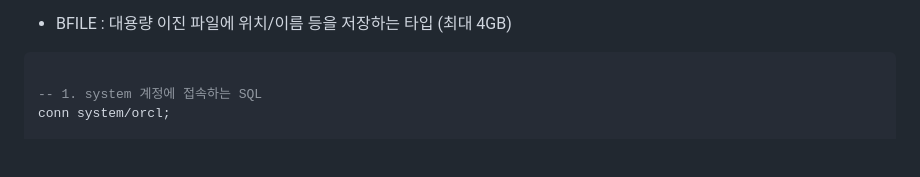
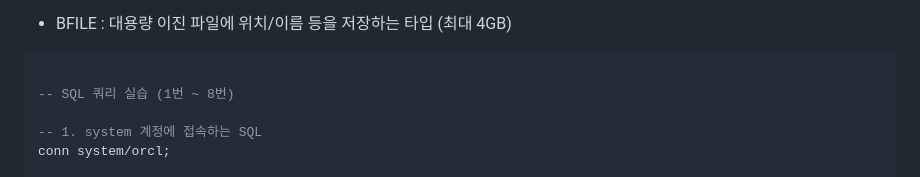
Before and after one commit to parkes811-inu/tjoeunFullStackAcademy, a Markdown page: Orcale/SQL쿼리 연습문제(1~8).md, the part around the change. Rendered like a GitHub page; blank space fills up the shorter version.

````diff
--- a/Orcale/SQL쿼리 연습문제(1~8).md
+++ b/Orcale/SQL쿼리 연습문제(1~8).md
@@ -389,6 +389,8 @@ ALTER USER HR ACCOUNT UNLOCK;
 
 ```sql
 
+-- SQL 쿼리 실습 (1번 ~ 8번)
+
 -- 1. system 계정에 접속하는 SQL
 conn system/orcl;
 
````
